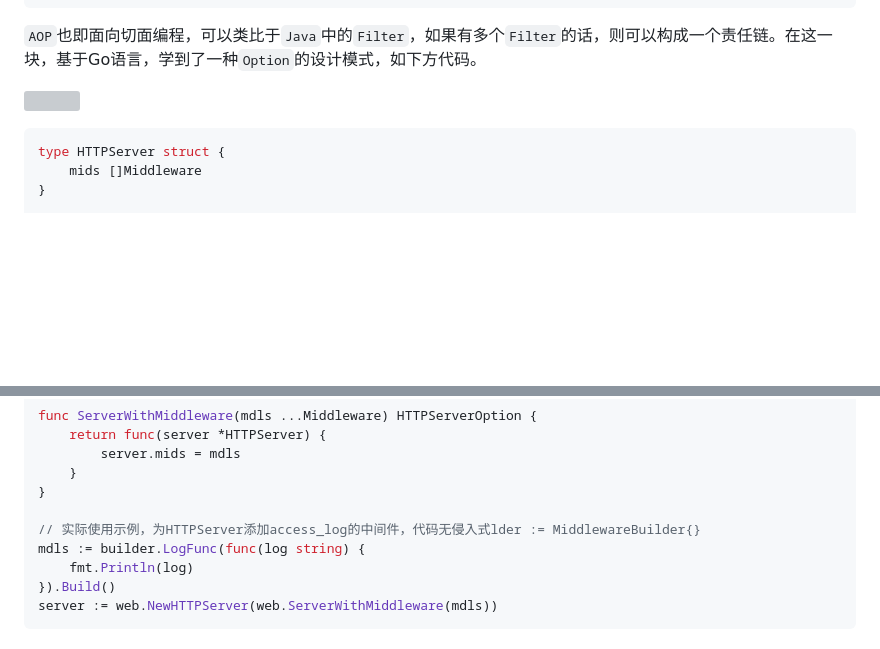
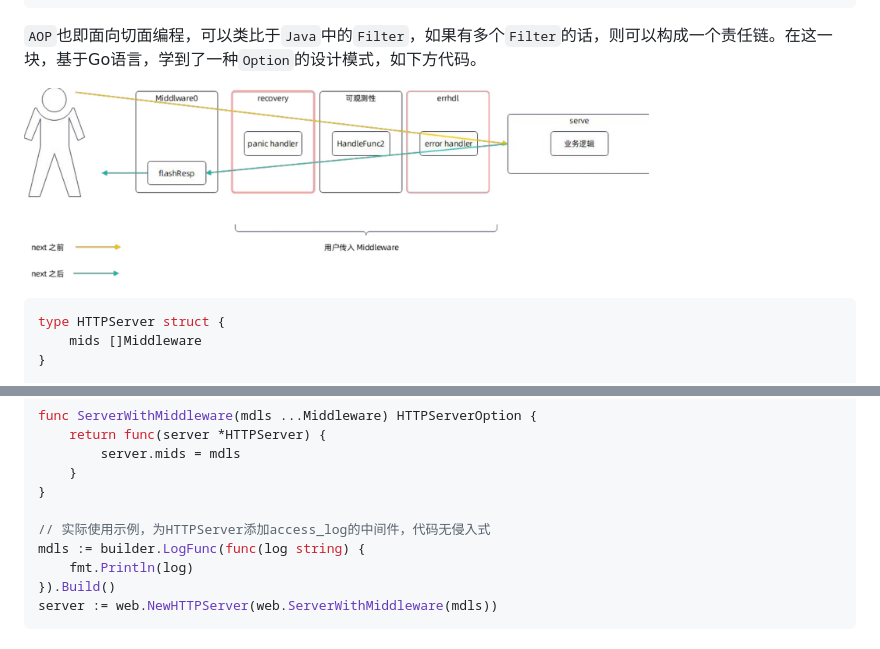
Before and after one commit to dongma/imola, a Markdown page: doc/web服务的设计.md, 2 parts joined by grey strips. GitHub-like rendering; blank space fills up the shorter version; grey boxes are pictures that could not be loaded.

Commit message:
resize img to 625px and remove .jpg suffix

````diff
--- a/doc/web服务的设计.md
+++ b/doc/web服务的设计.md
@@ -113,7 +113,7 @@ func (c *Context) RespJSON(status int, val any) error {
 ```
 `AOP`也即面向切面编程，可以类比于`Java`中的`Filter`，如果有多个`Filter`的话，则可以构成一个责任链。在这一块，基于Go语言，学到了一种`Option`的设计模式，如下方代码。
 <p>
-    <img align="center" width="575px" src="imgs/web_middlewares.jpg.jpg">
+    <img align="center" width="625px" src="imgs/web_middlewares.jpg">
 </p>
 
 ```go
@@ -136,7 +136,7 @@ func ServerWithMiddleware(mdls ...Middleware) HTTPServerOption {
     }
 }
 
-// 实际使用示例，为HTTPServer添加access_log的中间件，代码无侵入式lder := MiddlewareBuilder{}
+// 实际使用示例，为HTTPServer添加access_log的中间件，代码无侵入式
 mdls := builder.LogFunc(func(log string) {
     fmt.Println(log)
 }).Build()
````
Also changed, not shown: other parts of doc/web服务的设计.md (+1 -1 lines).
